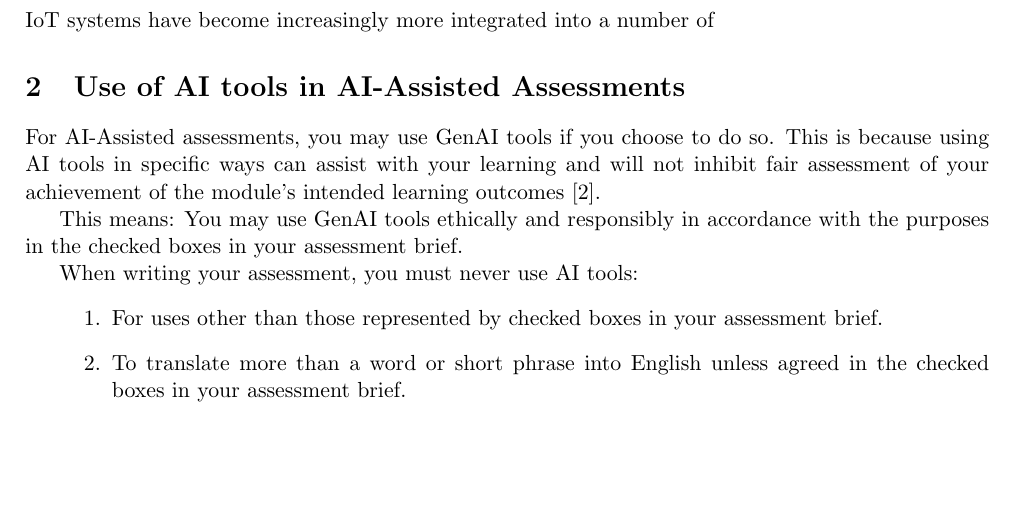
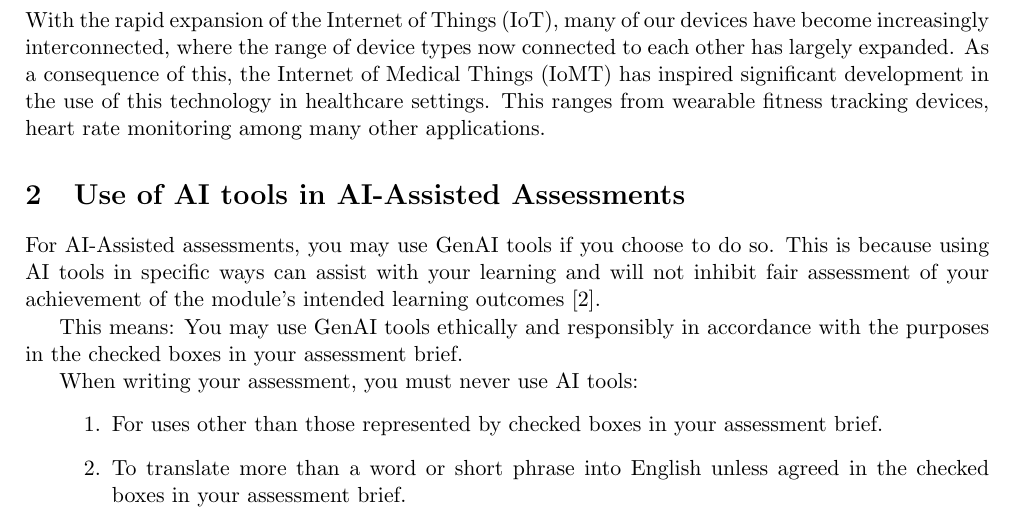
Before and after one commit to sssspppuud/Network-Intrusion-Detection-System-with-Explainable-Deep-Learning, a LaTeX document (lit_review/lit review template.tex): part of page 2 of 5, cut at the place of the change, the shorter picture padded with empty space. Compiled offline with pdfLaTeX.

Commit message:
Made a start on the introduction

```diff
--- a/lit_review/lit review template.tex
+++ b/lit_review/lit review template.tex
@@ -82,8 +82,14 @@ Cras laoreet eros a elit vehicula semper. Phasellus vitae condimentum felis. Sus
 %
 %%%%%%%%%%%%%%%%%%%%%%%%%%%%%%%%%%%%%%%%%%%%%%%%%%%%%%%%%%%%%%%%%%%%%%
 \section{Introduction}
+With the rapid expansion of the Internet of Things (IoT), many of our devices have become
+increasingly interconnected, where the range of device types now connected to each other
+has largely expanded. As a consequence of this, the Internet of Medical Things (IoMT) has
+inspired significant development in the use of this technology in healthcare settings. This
+ranges from wearable fitness tracking devices, heart rate monitoring among many other applications.
 
-IoT systems have become increasingly more integrated into a number of
+
+
 \section{Use of AI tools in AI-Assisted Assessments}
 
 For AI-Assisted assessments, you may use GenAI tools if you choose to do so. This is because using AI tools in specific ways can assist with your learning and will not inhibit fair assessment of your achievement of the module’s intended learning outcomes \cite{libguidesAI}.
```
Also changed, not shown: lit_review/lit review template.pdf.
